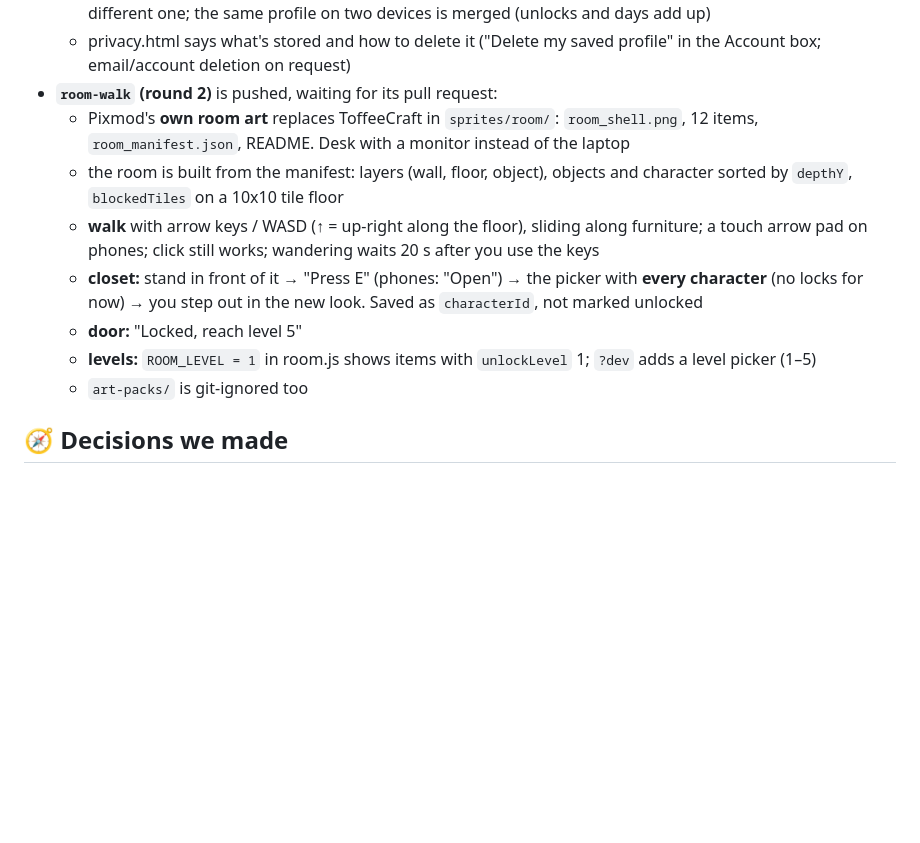
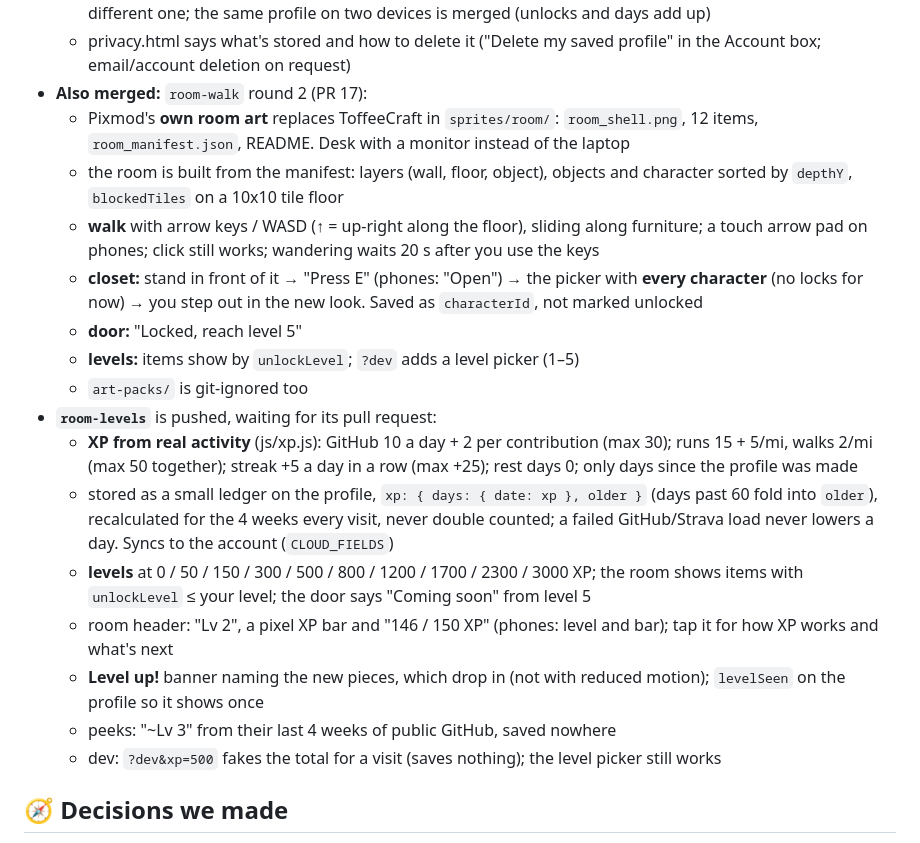
Before and after one commit to mukesh132001/pixel-daily-log, a Markdown page: PROGRESS.md, the part around the change. Drawn GitHub-style; blank space fills up the shorter version.

Commit message:
Note room levels and XP in the briefing and progress log
Co-Authored-By: Claude Opus 5.5 <noreply@anthropic.com>

```diff
--- a/PROGRESS.md
+++ b/PROGRESS.md
@@ -48,14 +48,22 @@ Last updated: Thursday, Oct 29, 2026. Update this file whenever a pull request i
   - signed in, your profile (name, school, character, unlocks, streak log, pet, GitHub username) saves to your account; Strava tokens and runs stay in the browser
   - first sign-in asks "Save this profile to your account?", or which profile to keep if the account already has a different one; the same profile on two devices is merged (unlocks and days add up)
   - privacy.html says what's stored and how to delete it ("Delete my saved profile" in the Account box; email/account deletion on request)
-- **`room-walk` (round 2)** is pushed, waiting for its pull request:
+- **Also merged:** `room-walk` round 2 (PR 17):
   - Pixmod's **own room art** replaces ToffeeCraft in `sprites/room/`: `room_shell.png`, 12 items, `room_manifest.json`, README. Desk with a monitor instead of the laptop
   - the room is built from the manifest: layers (wall, floor, object), objects and character sorted by `depthY`, `blockedTiles` on a 10x10 tile floor
   - **walk** with arrow keys / WASD (↑ = up-right along the floor), sliding along furniture; a touch arrow pad on phones; click still works; wandering waits 20 s after you use the keys
   - **closet:** stand in front of it → "Press E" (phones: "Open") → the picker with **every character** (no locks for now) → you step out in the new look. Saved as `characterId`, not marked unlocked
   - **door:** "Locked, reach level 5"
-  - **levels:** `ROOM_LEVEL = 1` in room.js shows items with `unlockLevel` 1; `?dev` adds a level picker (1–5)
+  - **levels:** items show by `unlockLevel`; `?dev` adds a level picker (1–5)
   - `art-packs/` is git-ignored too
+- **`room-levels`** is pushed, waiting for its pull request:
+  - **XP from real activity** (js/xp.js): GitHub 10 a day + 2 per contribution (max 30); runs 15 + 5/mi, walks 2/mi (max 50 together); streak +5 a day in a row (max +25); rest days 0; only days since the profile was made
+  - stored as a small ledger on the profile, `xp: { days: { date: xp }, older }` (days past 60 fold into `older`), recalculated for the 4 weeks every visit, never double counted; a failed GitHub/Strava load never lowers a day. Syncs to the account (`CLOUD_FIELDS`)
+  - **levels** at 0 / 50 / 150 / 300 / 500 / 800 / 1200 / 1700 / 2300 / 3000 XP; the room shows items with `unlockLevel` ≤ your level; the door says "Coming soon" from level 5
+  - room header: "Lv 2", a pixel XP bar and "146 / 150 XP" (phones: level and bar); tap it for how XP works and what's next
+  - **Level up!** banner naming the new pieces, which drop in (not with reduced motion); `levelSeen` on the profile so it shows once
+  - peeks: "~Lv 3" from their last 4 weeks of public GitHub, saved nowhere
+  - dev: `?dev&xp=500` fakes the total for a visit (saves nothing); the level picker still works
 
 
 ## 🧭 Decisions we made
```
Also changed, not shown: CLAUDE.md (+3 -2 lines).
